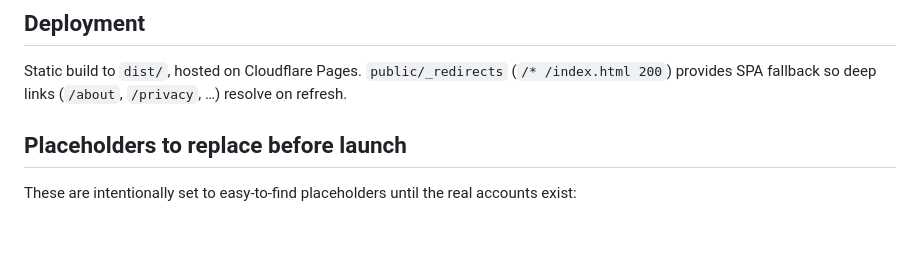
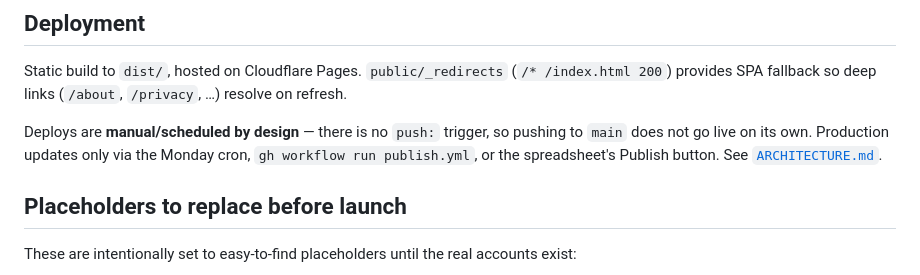
Before and after one commit to PalWorks/bhaargavi-vegetables-website, a Markdown page: README.md, the part around the change. Rendered like a GitHub page; blank space fills up the shorter version.

Commit message:
docs: clarify production deploy is manual/scheduled (no push trigger)

```diff
--- a/README.md
+++ b/README.md
@@ -152,6 +152,10 @@ GitHub Actions secrets. Key ones:
 Static build to `dist/`, hosted on Cloudflare Pages. `public/_redirects` (`/* /index.html 200`)
 provides SPA fallback so deep links (`/about`, `/privacy`, …) resolve on refresh.
 
+Deploys are **manual/scheduled by design** — there is no `push:` trigger, so pushing to `main`
+does not go live on its own. Production updates only via the Monday cron, `gh workflow run
+publish.yml`, or the spreadsheet's Publish button. See [`ARCHITECTURE.md`](ARCHITECTURE.md#deploy-pipeline).
+
 ## Placeholders to replace before launch
 
 These are intentionally set to easy-to-find placeholders until the real accounts exist:
```
Also changed, not shown: ARCHITECTURE.md (+5 -0 lines).
